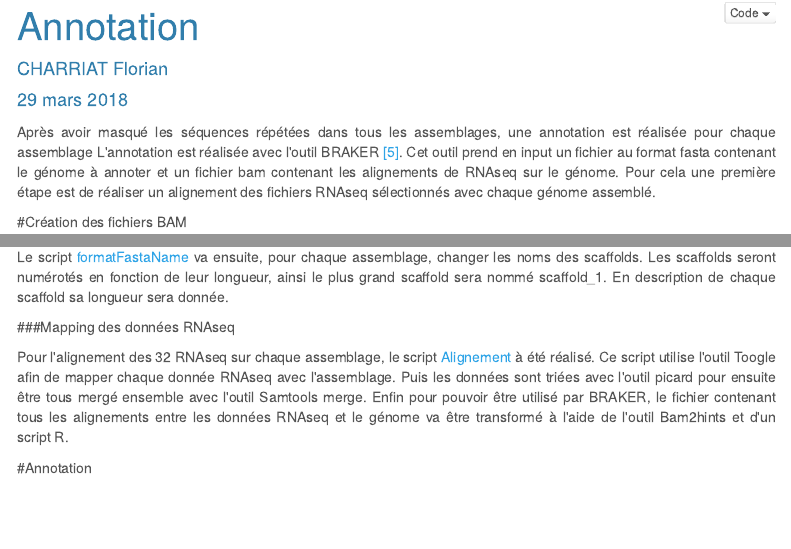
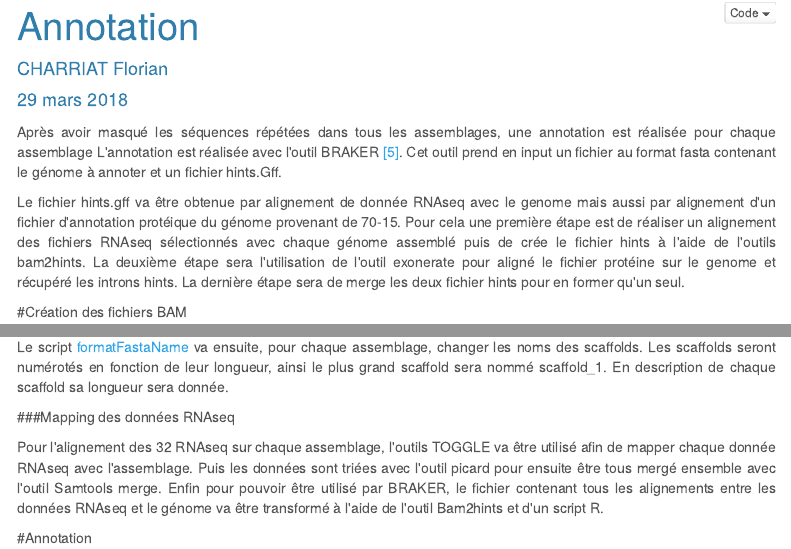
Before and after one commit to FlorianCHA/stage, an R Markdown document (Annotation.Rmd): the page in a window 1100 px wide, from 80 px down, and a second part further down, joined at a grey line. Rendered offline with R 4.5, knitr and Pandoc, with nearby package versions; menus at the side of the page are left out.

Commit message:
'modif Annotation date : vendredi 13 avril 2018, 14:23:41 (UTC+0200)'

````diff
--- a/Annotation.Rmd
+++ b/Annotation.Rmd
@@ -44,7 +44,8 @@ library('knitr')
 library('DT')
 ```
 
-<p style="text-align:justify";>Après avoir masqué les séquences répétées dans tous les assemblages, une annotation est réalisée pour chaque assemblage L'annotation est réalisée avec l'outil BRAKER <a href='biblio.html#annotation1'>[5]</a>. Cet outil prend en input un fichier au format fasta contenant le génome à annoter et un fichier bam contenant les alignements de RNAseq sur le génome. Pour cela une première étape est de réaliser un alignement des fichiers RNAseq sélectionnés avec chaque génome assemblé.</p>
+<p style="text-align:justify";>Après avoir masqué les séquences répétées dans tous les assemblages, une annotation est réalisée pour chaque assemblage L'annotation est réalisée avec l'outil BRAKER <a href='biblio.html#annotation1'>[5]</a>. Cet outil prend en input un fichier au format fasta contenant le génome à annoter et un fichier hints.Gff.</p>
+<p style="text-align:justify";>Le fichier hints.gff va être obtenue par alignement de donnée RNAseq avec le genome mais aussi par alignement d'un fichier d'annotation protéique du génome provenant de 70-15. Pour cela une première étape est de réaliser un alignement des fichiers RNAseq sélectionnés avec chaque génome assemblé puis de crée le fichier hints à l'aide de l'outils bam2hints. La deuxième étape sera l'utilisation de l'outil exonerate pour aligné le fichier protéine sur le genome et récupéré les introns hints. La dernière étape sera de merge les deux fichier hints pour en former qu'un seul.</p>
 
 #Création des fichiers BAM
 
@@ -74,6 +75,6 @@ datatable(data, caption =" Tableau n°1: Liste des données RNAseq utilisées po
 
 ###Mapping des données RNAseq
 
-<p style="text-align:justify";>Pour l'alignement des 32 RNAseq sur chaque assemblage, le script <a href="https://floriancha.github.io/Script/index.html" target="_blank">Alignement</a> à été réalisé. Ce script utilise l'outil Toogle afin de mapper chaque donnée RNAseq avec l'assemblage. Puis les données sont triées avec l'outil picard pour ensuite être tous mergé ensemble avec l'outil Samtools merge. Enfin pour pouvoir être utilisé par BRAKER, le fichier contenant tous les alignements entre les données RNAseq et le génome va être transformé à l'aide de l'outil Bam2hints et d'un script R.</p>
+<p style="text-align:justify";>Pour l'alignement des 32 RNAseq sur chaque assemblage, l'outils TOGGLE va être utilisé afin de mapper chaque donnée RNAseq avec l'assemblage. Puis les données sont triées avec l'outil picard pour ensuite être tous mergé ensemble avec l'outil Samtools merge. Enfin pour pouvoir être utilisé par BRAKER, le fichier contenant tous les alignements entre les données RNAseq et le génome va être transformé à l'aide de l'outil Bam2hints et d'un script R.</p>
 
 #Annotation
````
Also changed, not shown: Annotation.html, allAssemblage.html, assembleSoucheAdel.html, comparaison_assemblage.html, info.html, rapport30.html, repeatMasquer.html.
